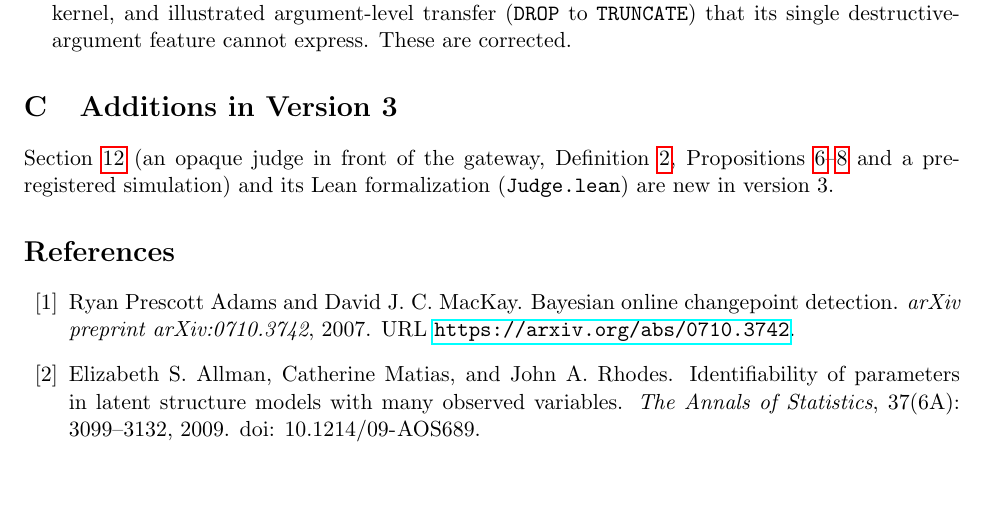
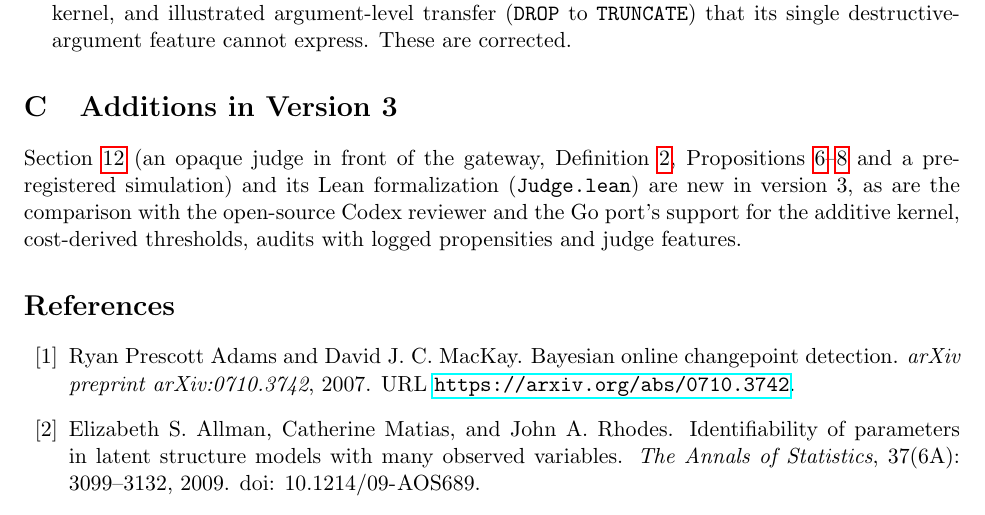
Before and after one commit to changkun/trustcalib, a LaTeX paper (manuscript/main.tex): part of page 17 of 22, cut so that both start at the same text, the shorter picture padded with empty space. Compiled offline with pdfLaTeX.

Commit message:
manuscript: list the Codex comparison and Go port among the v3 additions

```diff
--- a/manuscript/main.tex
+++ b/manuscript/main.tex
@@ -1118,7 +1118,9 @@ feature cannot express. These are corrected.
 Section~\ref{sec:judge} (an opaque judge in front of the gateway,
 Definition~\ref{def:judge}, Propositions~\ref{prop:judge-ident}--\ref{prop:judge-ht}
 and a pre-registered simulation) and its Lean formalization
-(\texttt{Judge.lean}) are new in version 3.
+(\texttt{Judge.lean}) are new in version 3, as are the comparison with the
+open-source Codex reviewer and the Go port's support for the additive kernel,
+cost-derived thresholds, audits with logged propensities and judge features.
 
 \bibliographystyle{plainnat}
 \bibliography{references}
```
Also changed, not shown: manuscript/main.pdf.
